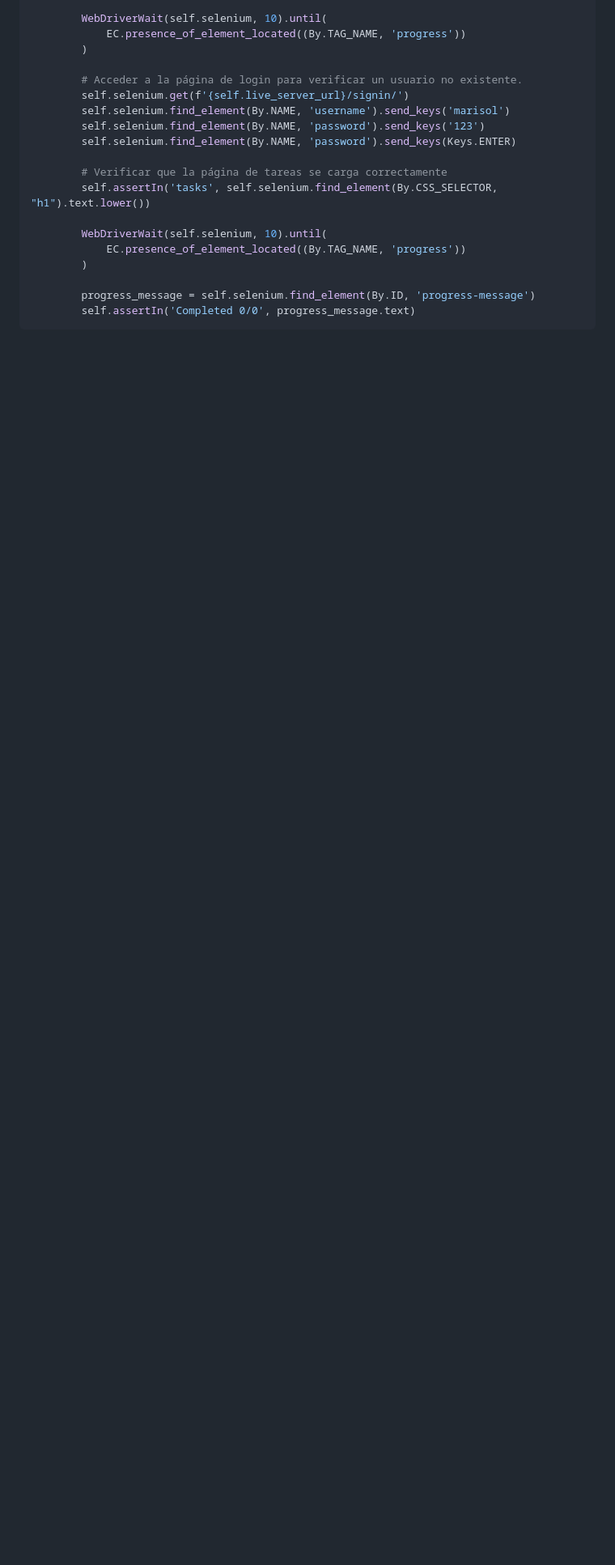
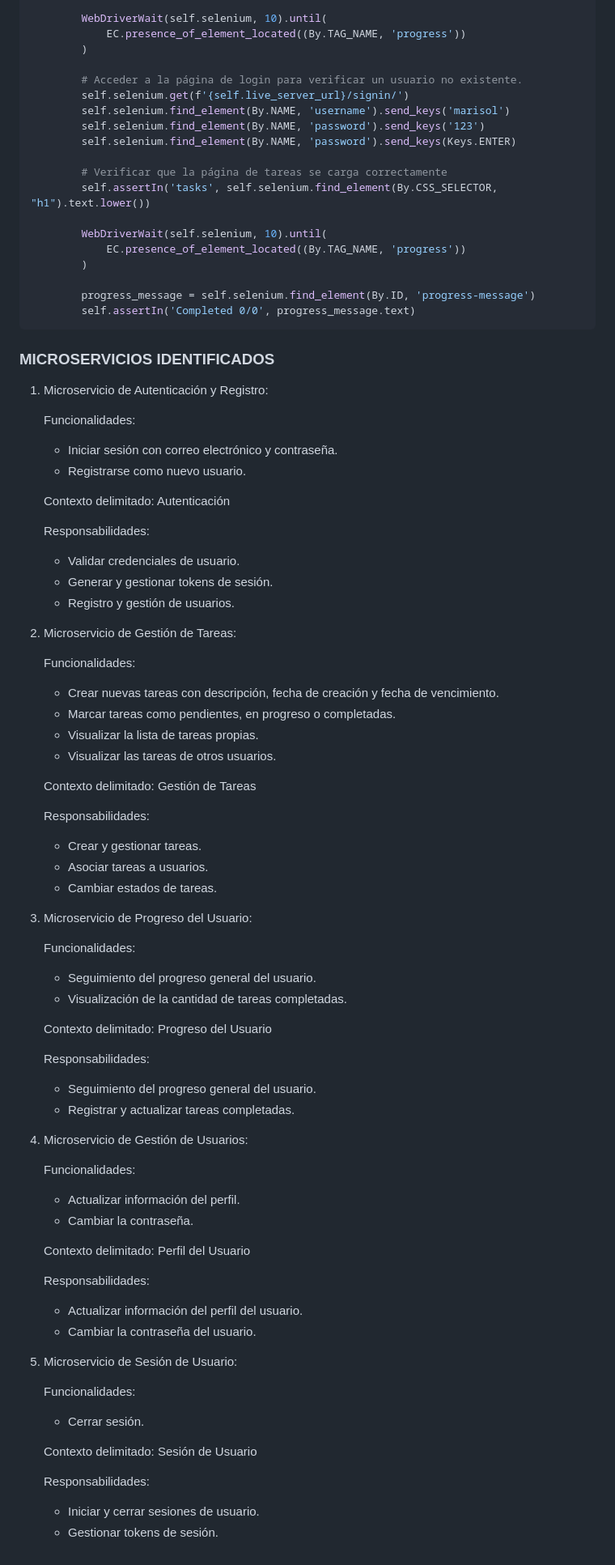
Before and after one commit to fazt/django-notes, a Markdown page: README.md, the part around the change. Shown at 81% size. Drawn GitHub-style; blank space fills up the shorter version.

Commit message:
Update README.md
Adición de la información de microservicios identificados
*Autenticacion
*Gestion
*Progreso entre otros que se explica a mas detalle

````diff
--- a/README.md
+++ b/README.md
@@ -210,3 +210,67 @@ class TasksTestCase(LiveServerTestCase):
         progress_message = self.selenium.find_element(By.ID, 'progress-message')
         self.assertIn('Completed 0/0', progress_message.text)
 ```
+### MICROSERVICIOS IDENTIFICADOS
+
+1. Microservicio de Autenticación y Registro:
+
+   Funcionalidades:
+   - Iniciar sesión con correo electrónico y contraseña.
+   - Registrarse como nuevo usuario.
+
+   Contexto delimitado: Autenticación
+
+   Responsabilidades:
+   - Validar credenciales de usuario.
+   - Generar y gestionar tokens de sesión.
+   - Registro y gestión de usuarios.
+
+2. Microservicio de Gestión de Tareas:
+
+   Funcionalidades:
+   - Crear nuevas tareas con descripción, fecha de creación y fecha de vencimiento.
+   - Marcar tareas como pendientes, en progreso o completadas.
+   - Visualizar la lista de tareas propias.
+   - Visualizar las tareas de otros usuarios.
+
+   Contexto delimitado: Gestión de Tareas
+
+   Responsabilidades:
+   - Crear y gestionar tareas.
+   - Asociar tareas a usuarios.
+   - Cambiar estados de tareas.
+
+3. Microservicio de Progreso del Usuario:
+
+   Funcionalidades:
+   - Seguimiento del progreso general del usuario.
+   - Visualización de la cantidad de tareas completadas.
+
+   Contexto delimitado: Progreso del Usuario
+
+   Responsabilidades:
+   - Seguimiento del progreso general del usuario.
+   - Registrar y actualizar tareas completadas.
+
+4. Microservicio de Gestión de Usuarios:
+
+   Funcionalidades:
+   - Actualizar información del perfil.
+   - Cambiar la contraseña.
+
+   Contexto delimitado: Perfil del Usuario
+
+   Responsabilidades:
+   - Actualizar información del perfil del usuario.
+   - Cambiar la contraseña del usuario.
+
+5. Microservicio de Sesión de Usuario:
+
+   Funcionalidades:
+   - Cerrar sesión.
+
+   Contexto delimitado: Sesión de Usuario
+
+   Responsabilidades:
+   - Iniciar y cerrar sesiones de usuario.
+   - Gestionar tokens de sesión.
````
